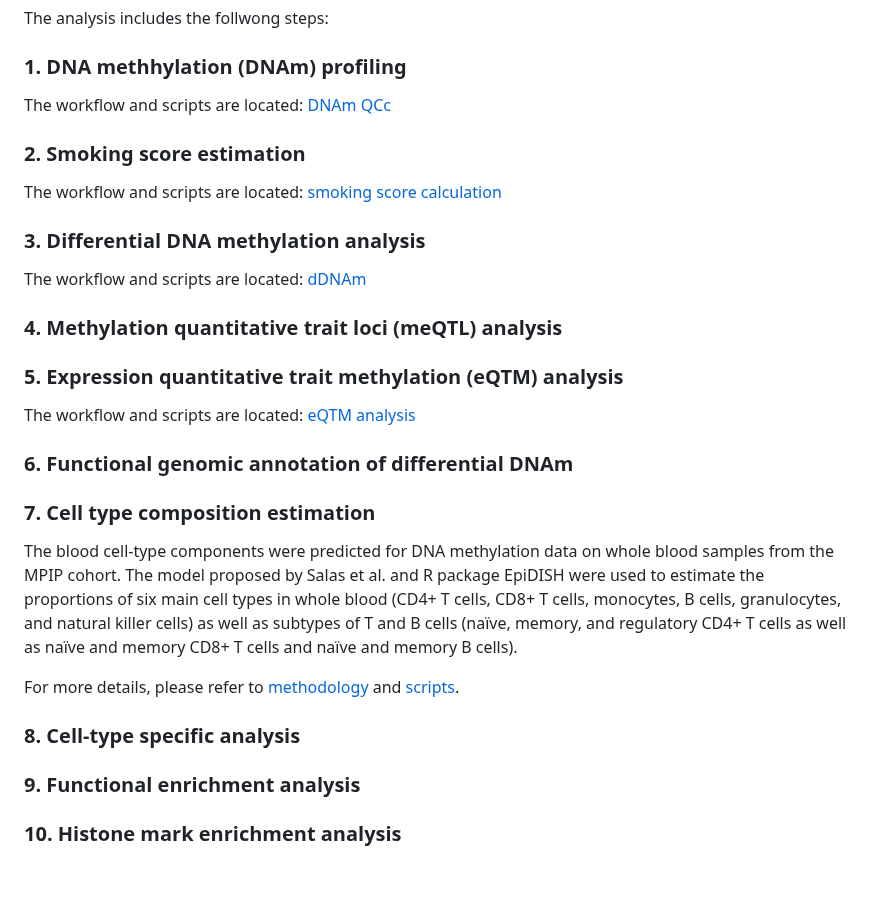
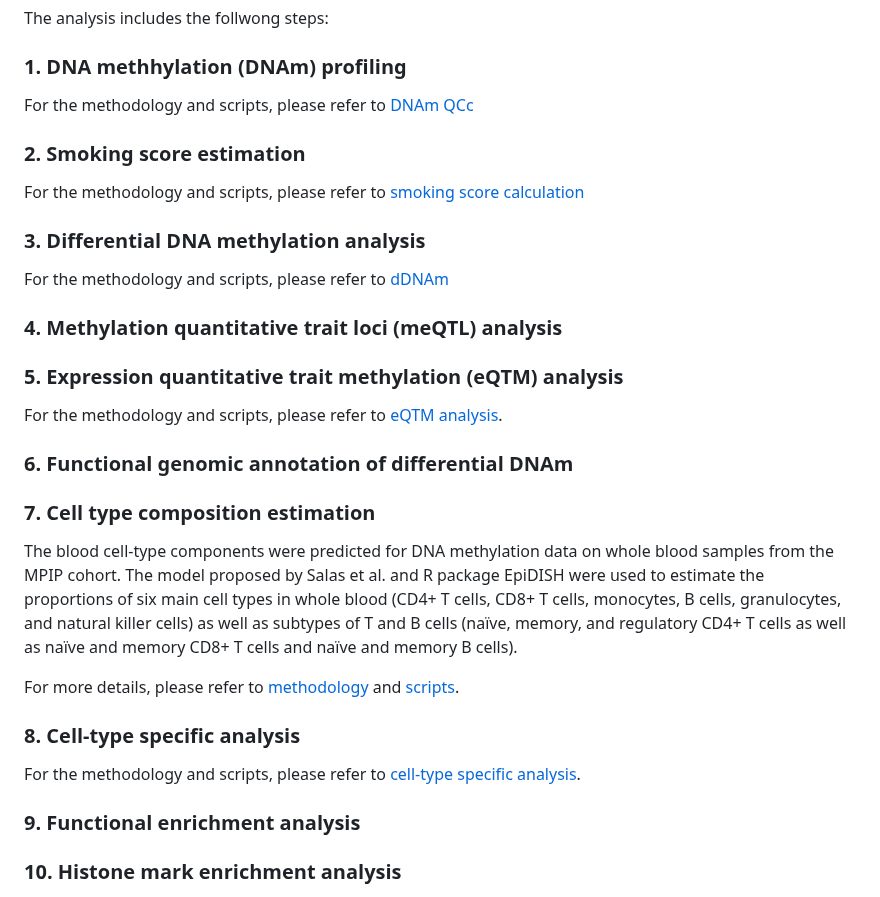
Before and after one commit to ahryho/psychoGxE, a Markdown page: README.md, the part around the change. Drawn GitHub-style; blank space fills up the shorter version.

```diff
--- a/README.md
+++ b/README.md
@@ -27,22 +27,22 @@ The analysis includes the follwong steps:
 
 ### 1. DNA methhylation (DNAm) profiling
 
-The workflow and scripts are located: [DNAm QCc](https://github.com/ahryho/dex-stim-human-dna-methyl-qc)
+For the methodology and scripts, please refer to [DNAm QCc](https://github.com/ahryho/dex-stim-human-dna-methyl-qc)
 
 ### 2. Smoking score estimation
 
-The workflow and scripts are located: [smoking score calculation](https://github.com/ahryho/dex-stim-human-smoking-score)
+For the methodology and scripts, please refer to [smoking score calculation](https://github.com/ahryho/dex-stim-human-smoking-score)
 
 ### 3. Differential DNA methylation analysis
 
-The workflow and scripts are located: [dDNAm](https://github.com/ahryho/psychoGE/tree/master/code/methylation/)
+For the methodology and scripts, please refer to [dDNAm](https://github.com/ahryho/psychoGE/tree/master/code/methylation/)
 
 ### 4. Methylation quantitative trait loci (meQTL) analysis
 
 
 ### 5. Expression quantitative trait methylation (eQTM) analysis
 
-The workflow and scripts are located: [eQTM analysis](https://github.com/ahryho/psychoGE/tree/master/code/integrative/eqtm)
+For the methodology and scripts, please refer to [eQTM analysis](https://github.com/ahryho/psychoGE/tree/master/code/integrative/eqtm).
 
 ### 6. Functional genomic annotation of differential DNAm
 
@@ -55,6 +55,7 @@ For more details, please refer to [methodology](https://github.com/ahryho/dex-st
 
 ### 8. Cell-type specific analysis
 
+For the methodology and scripts, please refer to [cell-type specific analysis](https://github.com/ahryho/psychoGE/tree/master/code/integrative/meqtl/05_cell_type_enrichment).
 
 ### 9.  Functional enrichment analysis
 
```
Also changed, not shown: 1 other file.
